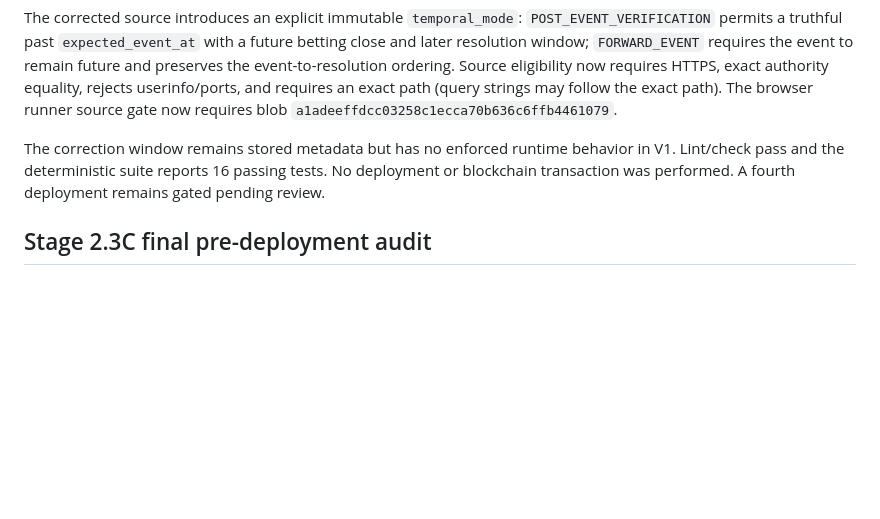
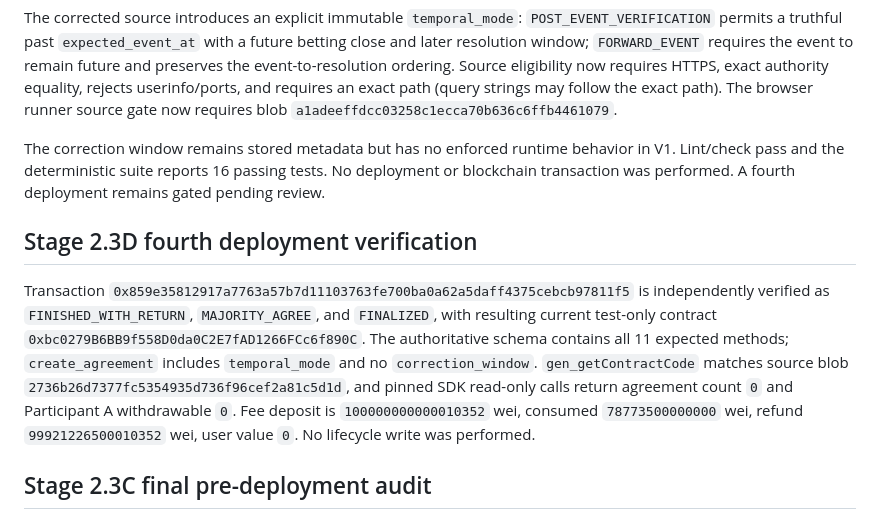
Before and after one commit to Chinny070/resultline, a Markdown page: docs/STAGE_2_CONTRACT_VERIFICATION.md, the part around the change. Drawn GitHub-style; blank space fills up the shorter version.

Commit message:
docs: verify fourth deployment

```diff
--- a/docs/STAGE_2_CONTRACT_VERIFICATION.md
+++ b/docs/STAGE_2_CONTRACT_VERIFICATION.md
@@ -150,6 +150,10 @@ The corrected source introduces an explicit immutable `temporal_mode`: `POST_EVE
 
 The correction window remains stored metadata but has no enforced runtime behavior in V1. Lint/check pass and the deterministic suite reports 16 passing tests. No deployment or blockchain transaction was performed. A fourth deployment remains gated pending review.
 
+## Stage 2.3D fourth deployment verification
+
+Transaction `0x859e35812917a7763a57b7d11103763fe700ba0a62a5daff4375cebcb97811f5` is independently verified as `FINISHED_WITH_RETURN`, `MAJORITY_AGREE`, and `FINALIZED`, with resulting current test-only contract `0xbc0279B6BB9f558D0da0C2E7fAD1266FCc6f890C`. The authoritative schema contains all 11 expected methods; `create_agreement` includes `temporal_mode` and no `correction_window`. `gen_getContractCode` matches source blob `2736b26d7377fc5354935d736f96cef2a81c5d1d`, and pinned SDK read-only calls return agreement count `0` and Participant A withdrawable `0`. Fee deposit is `100000000000010352` wei, consumed `78773500000000` wei, refund `99921226500010352` wei, user value `0`. No lifecycle write was performed.
+
 ## Stage 2.3C final pre-deployment audit
 
 The inactive `correction_window` field was removed from the active V1 constitution and `create_agreement` interface; V1 has no correction-window behavior. Temporal validation now requires historical events to use `POST_EVENT_VERIFICATION` with `expected_event_at <= now < betting_closes_at <= resolution_not_before_at < resolution_deadline_at`, while `FORWARD_EVENT` requires `now < expected_event_at` and `betting_closes_at <= expected_event_at <= resolution_not_before_at < resolution_deadline_at`.
```
